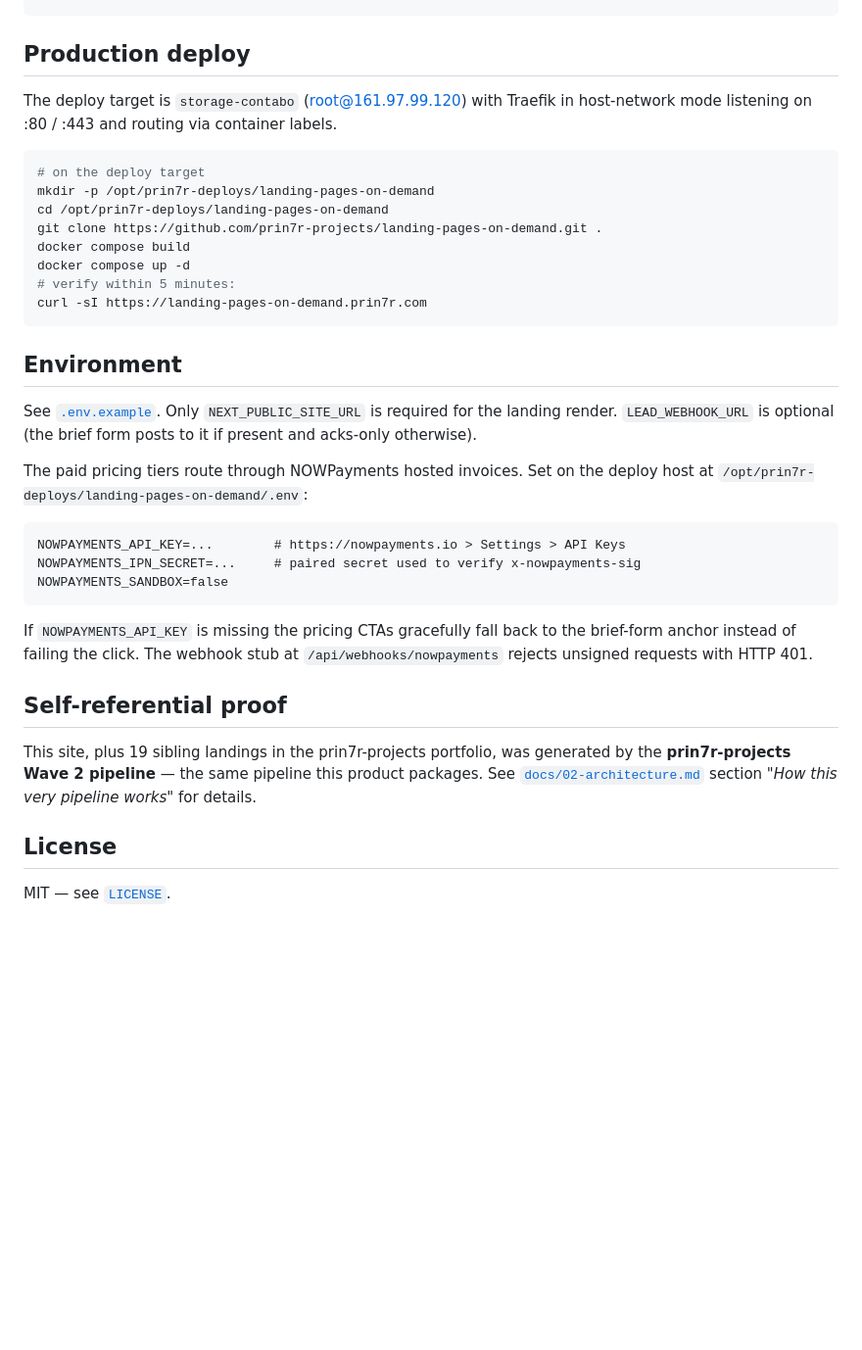
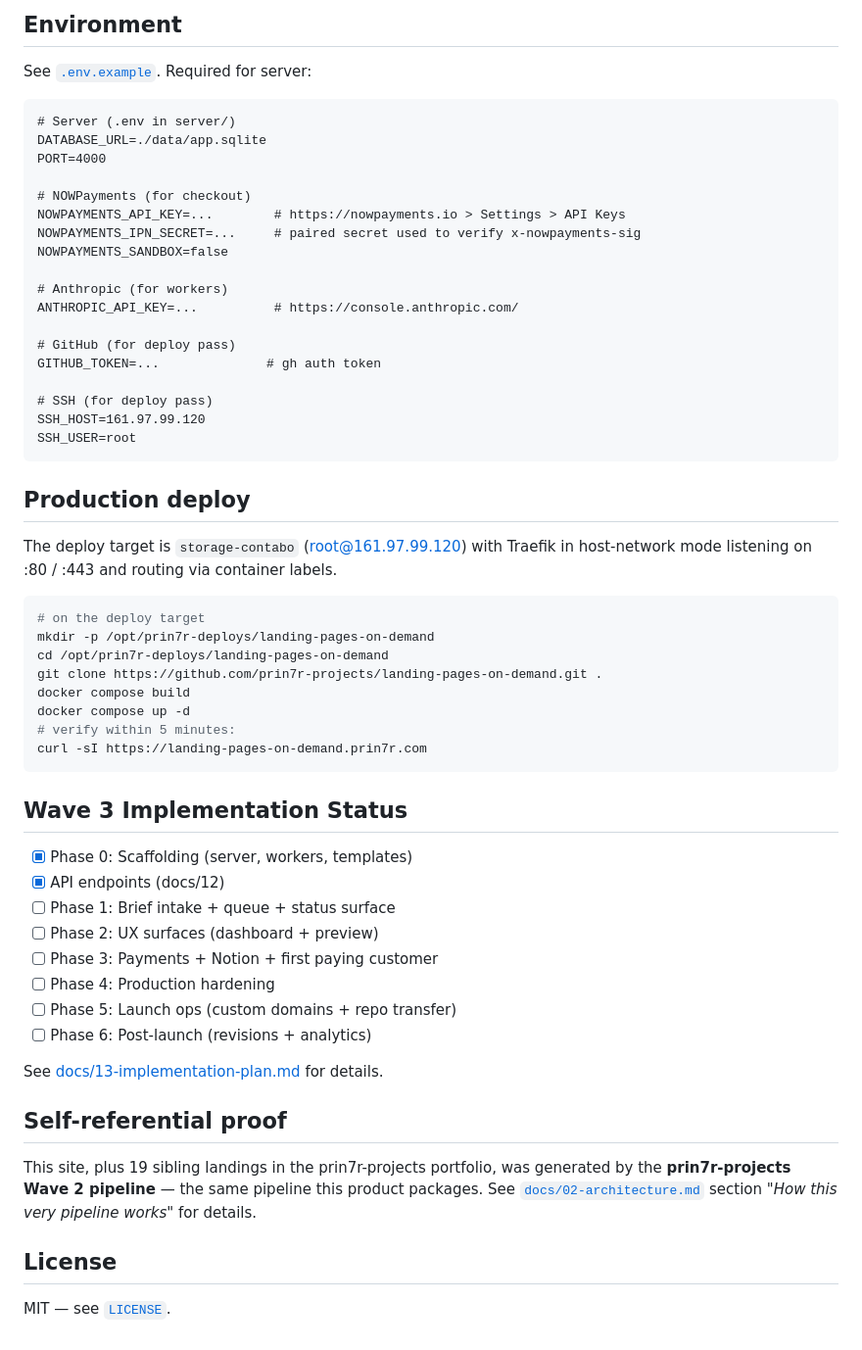
Before and after one commit to prin7r-projects/landing-pages-on-demand, a Markdown page: README.md, the part around one of its changes. Shown at 98% size. Drawn GitHub-style; blank space fills up the shorter version.

````diff
--- a/README.md
+++ b/README.md
@@ -63,7 +115,31 @@ npm run dev
+## Environment
+
+See [`.env.example`](.env.example). Required for server:
+
+```
+# Server (.env in server/)
+DATABASE_URL=./data/app.sqlite
+PORT=4000
+
+# NOWPayments (for checkout)
+NOWPAYMENTS_API_KEY=...        # https://nowpayments.io > Settings > API Keys
+NOWPAYMENTS_IPN_SECRET=...     # paired secret used to verify x-nowpayments-sig
+NOWPAYMENTS_SANDBOX=false
+
+# Anthropic (for workers)
+ANTHROPIC_API_KEY=...          # https://console.anthropic.com/
+
+# GitHub (for deploy pass)
+GITHUB_TOKEN=...              # gh auth token
+
+# SSH (for deploy pass)
+SSH_HOST=161.97.99.120
+SSH_USER=root
+```
+
 ## Production deploy
 
-The deploy target is `storage-contabo` (root@161.97.99.120) with Traefik in
-host-network mode listening on :80 / :443 and routing via container labels.
+The deploy target is `storage-contabo` (root@161.97.99.120) with Traefik in host-network mode listening on :80 / :443 and routing via container labels.
 
 ```bash
 # on the deploy target
@@ -76,32 +152,23 @@ docker compose up -d
 curl -sI https://landing-pages-on-demand.prin7r.com
 ```
 
-## Environment
+## Wave 3 Implementation Status
 
-See [`.env.example`](.env.example). Only `NEXT_PUBLIC_SITE_URL` is required for
-the landing render. `LEAD_WEBHOOK_URL` is optional (the brief form posts to it
-if present and acks-only otherwise).
+- [x] Phase 0: Scaffolding (server, workers, templates)
+- [x] API endpoints (docs/12)
+- [ ] Phase 1: Brief intake + queue + status surface
+- [ ] Phase 2: UX surfaces (dashboard + preview)
+- [ ] Phase 3: Payments + Notion + first paying customer
+- [ ] Phase 4: Production hardening
+- [ ] Phase 5: Launch ops (custom domains + repo transfer)
+- [ ] Phase 6: Post-launch (revisions + analytics)
 
-The paid pricing tiers route through NOWPayments hosted invoices. Set on the
-deploy host at `/opt/prin7r-deploys/landing-pages-on-demand/.env`:
-
-```
-NOWPAYMENTS_API_KEY=...        # https://nowpayments.io > Settings > API Keys
-NOWPAYMENTS_IPN_SECRET=...     # paired secret used to verify x-nowpayments-sig
-NOWPAYMENTS_SANDBOX=false
-```
-
-If `NOWPAYMENTS_API_KEY` is missing the pricing CTAs gracefully fall back to the
-brief-form anchor instead of failing the click. The webhook stub at
-`/api/webhooks/nowpayments` rejects unsigned requests with HTTP 401.
+See [docs/13-implementation-plan.md](docs/13-implementation-plan.md) for details.
 
 ## Self-referential proof
 
-This site, plus 19 sibling landings in the prin7r-projects portfolio, was
-generated by the **prin7r-projects Wave 2 pipeline** &mdash; the same pipeline
-this product packages. See [`docs/02-architecture.md`](docs/02-architecture.md)
-section *"How this very pipeline works"* for details.
+This site, plus 19 sibling landings in the prin7r-projects portfolio, was generated by the **prin7r-projects Wave 2 pipeline** — the same pipeline this product packages. See [`docs/02-architecture.md`](docs/02-architecture.md) section *"How this very pipeline works"* for details.
 
 ## License
 
-MIT &mdash; see [`LICENSE`](LICENSE).
+MIT — see [`LICENSE`](LICENSE).
````
Also changed, not shown: other parts of README.md (+64 -12 lines).
